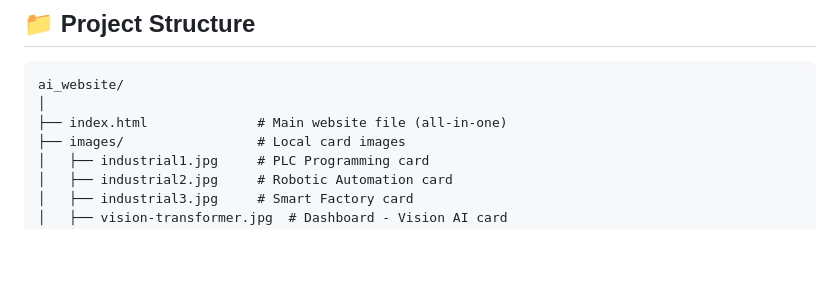
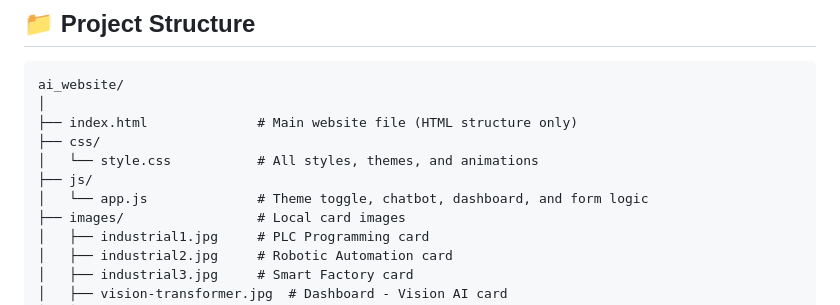
Before and after one commit to shivamrk022/ai_website, a Markdown page: README.md, the part around the change. GitHub-like rendering; blank space fills up the shorter version.

Commit message:
Docs: Update project structure to reflect separate CSS/JS files

````diff
--- a/README.md
+++ b/README.md
@@ -78,7 +78,11 @@
 ```
 ai_website/
 │
-├── index.html              # Main website file (all-in-one)
+├── index.html              # Main website file (HTML structure only)
+├── css/
+│   └── style.css           # All styles, themes, and animations
+├── js/
+│   └── app.js              # Theme toggle, chatbot, dashboard, and form logic
 ├── images/                 # Local card images
 │   ├── industrial1.jpg     # PLC Programming card
 │   ├── industrial2.jpg     # Robotic Automation card
````
